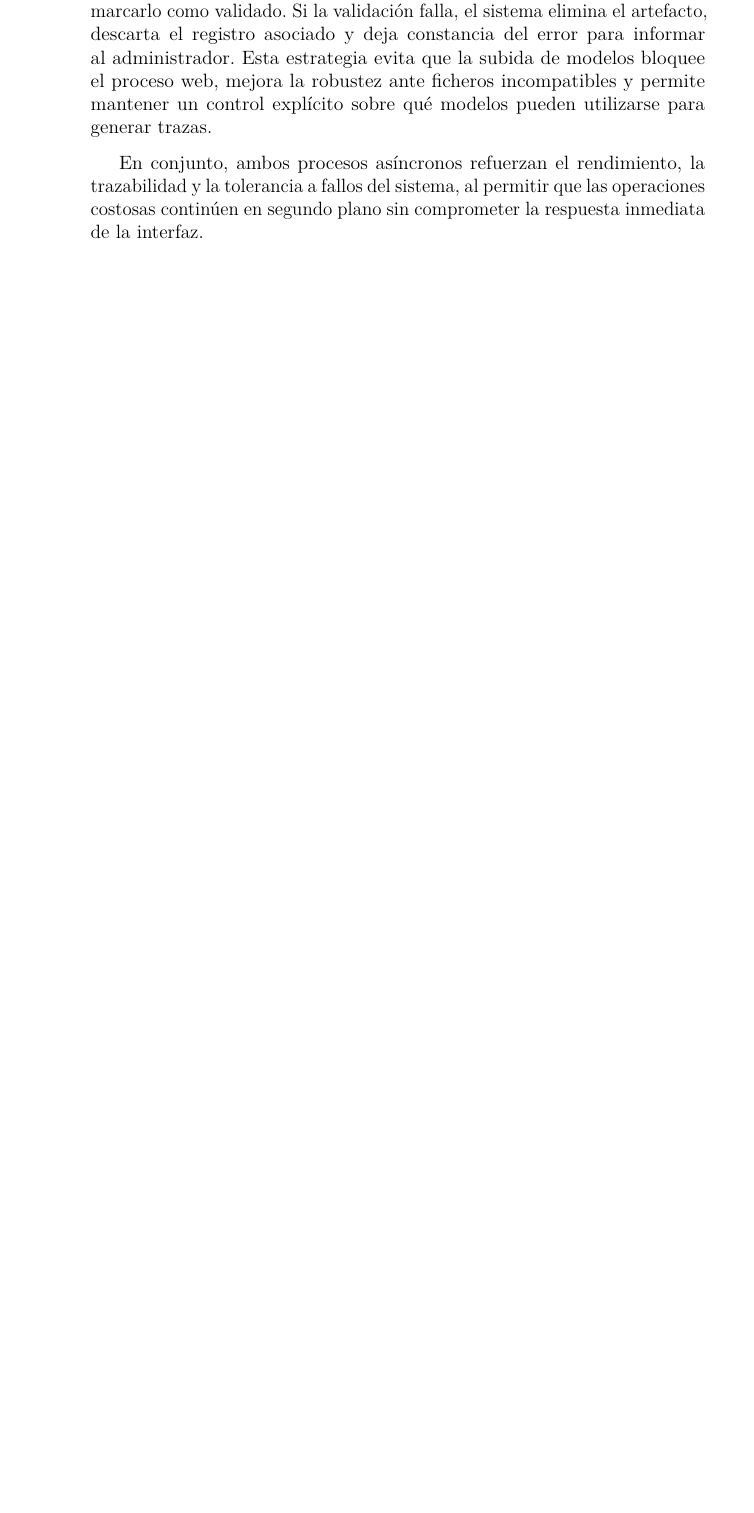
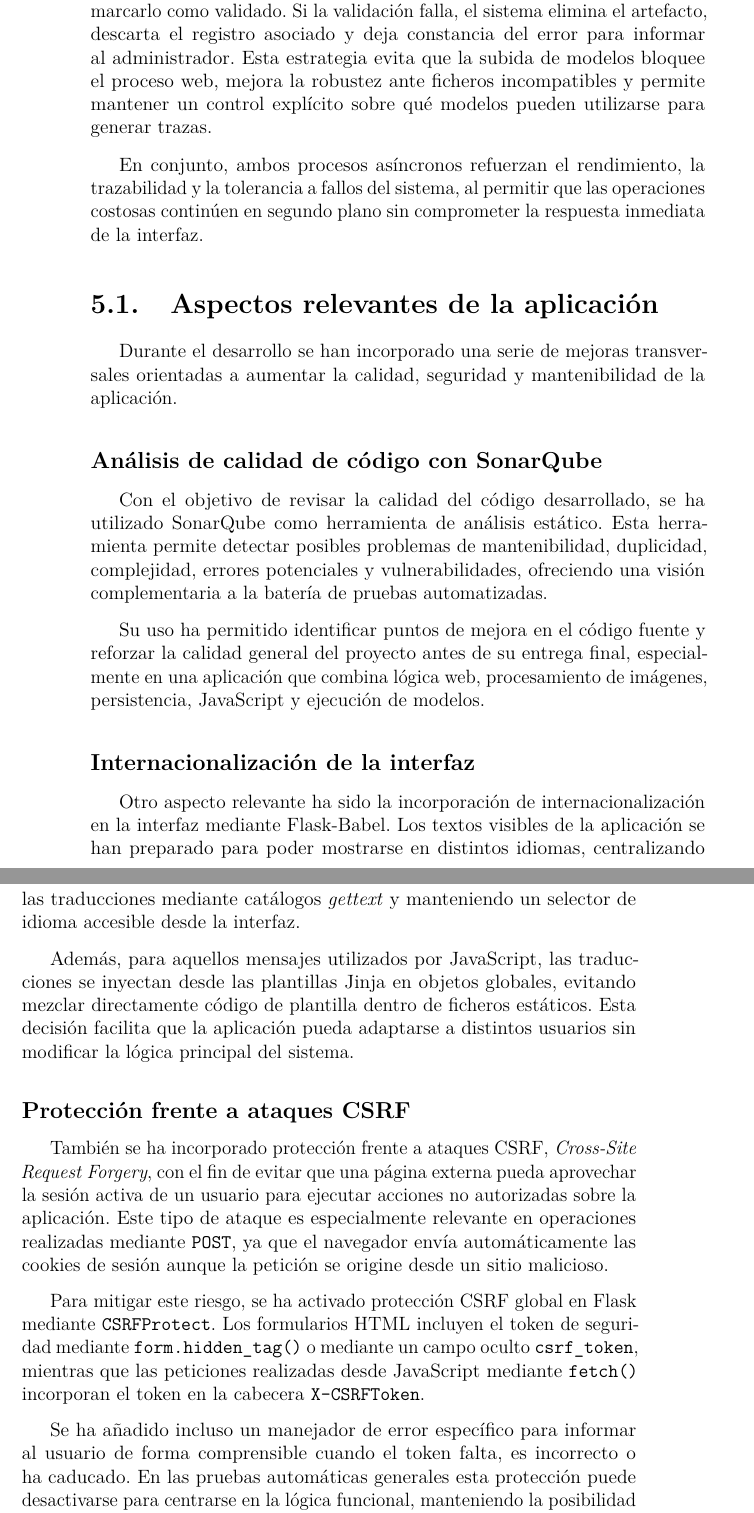
Before and after one commit to Marcurio22/TFG-Marcos-Zamorano, a LaTeX book (doc/memoria.tex, which reads doc/tex/5_Aspectos_relevantes_del_desarrollo_del_proyecto.tex): part of page 54 of 77 before the commit and two parts of pages 54 and 55 of 77 after it, the two joined at a grey line, cut so that both start at the same text, the shorter picture padded with empty space. Compiled offline with pdfLaTeX.

Commit message:
Nuevos apartados de aspectos relevantes redactados
Closes #188

```diff
--- a/doc/tex/5_Aspectos_relevantes_del_desarrollo_del_proyecto.tex
+++ b/doc/tex/5_Aspectos_relevantes_del_desarrollo_del_proyecto.tex
@@ -100,6 +100,30 @@ El segundo proceso asíncrono corresponde a la validación de modelos desde el p
 
 En conjunto, ambos procesos asíncronos refuerzan el rendimiento, la trazabilidad y la tolerancia a fallos del sistema, al permitir que las operaciones costosas continúen en segundo plano sin comprometer la respuesta inmediata de la interfaz.
 
+\section{Aspectos relevantes de la aplicación}
+
+Durante el desarrollo se han incorporado una serie de mejoras transversales orientadas a aumentar la calidad, seguridad y mantenibilidad de la aplicación.
+
+\subsection{Análisis de calidad de código con SonarQube}
+
+Con el objetivo de revisar la calidad del código desarrollado, se ha utilizado SonarQube como herramienta de análisis estático. Esta herramienta permite detectar posibles problemas de mantenibilidad, duplicidad, complejidad, errores potenciales y vulnerabilidades, ofreciendo una visión complementaria a la batería de pruebas automatizadas.
+
+Su uso ha permitido identificar puntos de mejora en el código fuente y reforzar la calidad general del proyecto antes de su entrega final, especialmente en una aplicación que combina lógica web, procesamiento de imágenes, persistencia, JavaScript y ejecución de modelos.
+
+\subsection{Internacionalización de la interfaz}
+
+Otro aspecto relevante ha sido la incorporación de internacionalización en la interfaz mediante Flask-Babel. Los textos visibles de la aplicación se han preparado para poder mostrarse en distintos idiomas, centralizando las traducciones mediante catálogos \textit{gettext} y manteniendo un selector de idioma accesible desde la interfaz.
+
+Además, para aquellos mensajes utilizados por JavaScript, las traducciones se inyectan desde las plantillas Jinja en objetos globales, evitando mezclar directamente código de plantilla dentro de ficheros estáticos. Esta decisión facilita que la aplicación pueda adaptarse a distintos usuarios sin modificar la lógica principal del sistema.
+
+\subsection{Protección frente a ataques CSRF}
+
+También se ha incorporado protección frente a ataques CSRF, \textit{Cross-Site Request Forgery}, con el fin de evitar que una página externa pueda aprovechar la sesión activa de un usuario para ejecutar acciones no autorizadas sobre la aplicación. Este tipo de ataque es especialmente relevante en operaciones realizadas mediante \texttt{POST}, ya que el navegador envía automáticamente las cookies de sesión aunque la petición se origine desde un sitio malicioso.
+
+Para mitigar este riesgo, se ha activado protección CSRF global en Flask mediante \texttt{CSRFProtect}. Los formularios HTML incluyen el token de seguridad mediante \texttt{form.hidden\_tag()} o mediante un campo oculto \texttt{csrf\_token}, mientras que las peticiones realizadas desde JavaScript mediante \texttt{fetch()} incorporan el token en la cabecera \texttt{X-CSRFToken}.
+
+Se ha añadido incluso un manejador de error específico para informar al usuario de forma comprensible cuando el token falta, es incorrecto o ha caducado. En las pruebas automáticas generales esta protección puede desactivarse para centrarse en la lógica funcional, manteniendo la posibilidad de realizar pruebas específicas que verifiquen el rechazo de acciones sensibles cuando no se proporciona un token válido.
+
 \subsection{Despliegue contenerizado con Docker y Gunicorn}
 
 El despliegue final de la aplicación se ha realizado mediante Docker Compose, separando el servicio web del servicio encargado del procesamiento de trazas. El contenedor \texttt{web} ejecuta la aplicación Flask mediante Gunicorn y atiende las peticiones HTTP del navegador, mientras que el contenedor \texttt{worker} se encarga de procesar las colecciones en segundo plano. Ambos servicios comparten los mismos volúmenes persistentes, donde se almacenan la base de datos SQLite, los modelos, las imágenes, las teselas y los resultados generados, evitando que estos recursos queden incluidos dentro de la imagen Docker.
```
Also changed, not shown: 1 other file.
